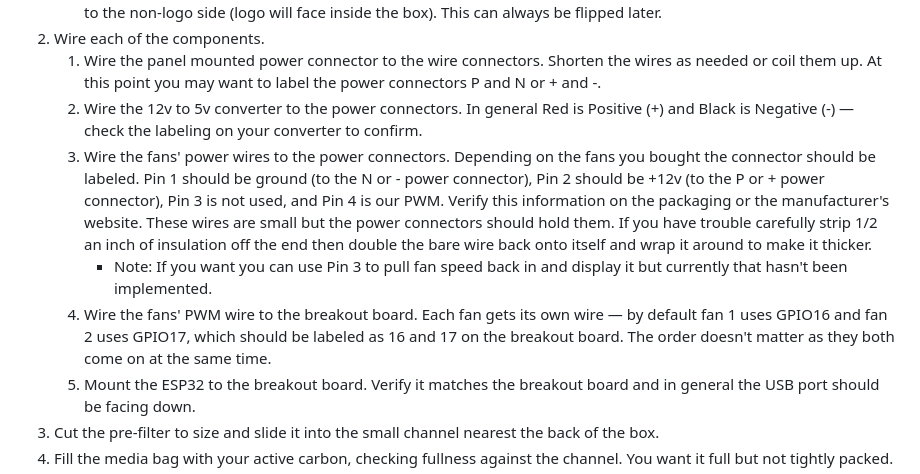
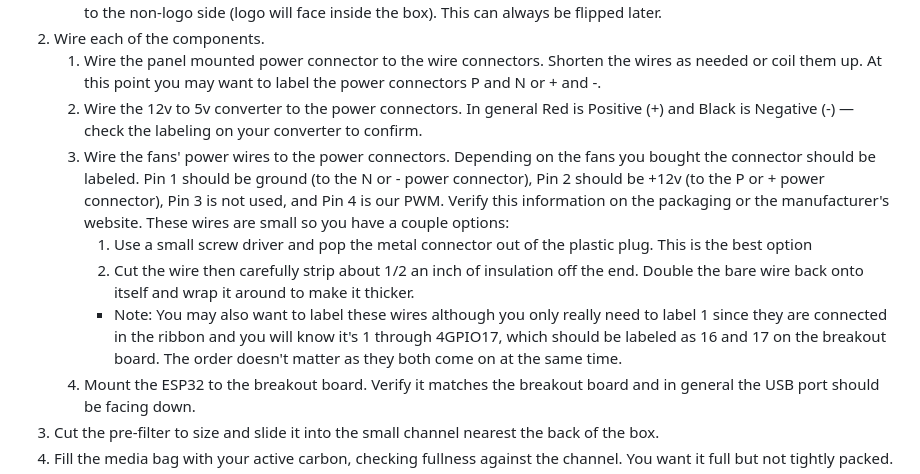
Before and after one commit to ADYDesigns/BambuAFE, a Markdown page: README.md, the part around the change. Rendered like a GitHub page.

Commit message:
Update README.md
Updated wiring the fans

```diff
--- a/README.md
+++ b/README.md
@@ -34,9 +34,10 @@ This assembly guide is assuming you have everything from the bill of materials a
 2. Wire each of the components.
    1. Wire the panel mounted power connector to the wire connectors.  Shorten the wires as needed or coil them up.  At this point you may want to label the power connectors P and N or + and -.
    2. Wire the 12v to 5v converter to the power connectors.  In general Red is Positive (+) and Black is Negative (-) — check the labeling on your converter to confirm.
-   3. Wire the fans' power wires to the power connectors. Depending on the fans you bought the connector should be labeled. Pin 1 should be ground (to the N or - power connector), Pin 2 should be +12v (to the P or + power connector), Pin 3 is not used, and Pin 4 is our PWM. Verify this information on the packaging or the manufacturer's website. These wires are small but the power connectors should hold them. If you have trouble carefully strip 1/2 an inch of insulation off the end then double the bare wire back onto itself and wrap it around to make it thicker.
-      * Note: If you want you can use Pin 3 to pull fan speed back in and display it but currently that hasn't been implemented.
-   5. Wire the fans' PWM wire to the breakout board.  Each fan gets its own wire — by default fan 1 uses GPIO16 and fan 2 uses GPIO17, which should be labeled as 16 and 17 on the breakout board.  The order doesn't matter as they both come on at the same time.
+   3. Wire the fans' power wires to the power connectors. Depending on the fans you bought the connector should be labeled. Pin 1 should be ground (to the N or - power connector), Pin 2 should be +12v (to the P or + power connector), Pin 3 is not used, and Pin 4 is our PWM. Verify this information on the packaging or the manufacturer's website. These wires are small so you have a couple options:
+      1. Use a small screw driver and pop the metal connector out of the plastic plug.  This is the best option
+      2. Cut the wire then carefully strip about 1/2 an inch of insulation off the end.  Double the bare wire back onto itself and wrap it around to make it thicker.
+      * Note: You may also want to label these wires although you only really need to label 1 since they are connected in the ribbon and you will know it's 1 through 4GPIO17, which should be labeled as 16 and 17 on the breakout board.  The order doesn't matter as they both come on at the same time.
    6. Mount the ESP32 to the breakout board.  Verify it matches the breakout board and in general the USB port should be facing down.
 3. Cut the pre-filter to size and slide it into the small channel nearest the back of the box.
 4. Fill the media bag with your active carbon, checking fullness against the channel.  You want it full but not tightly packed.
```
